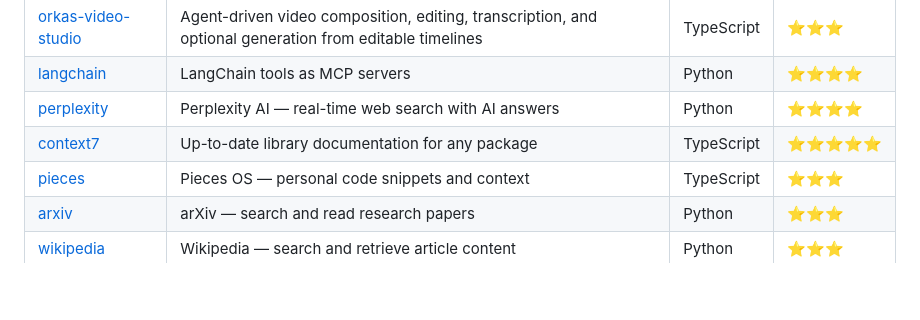
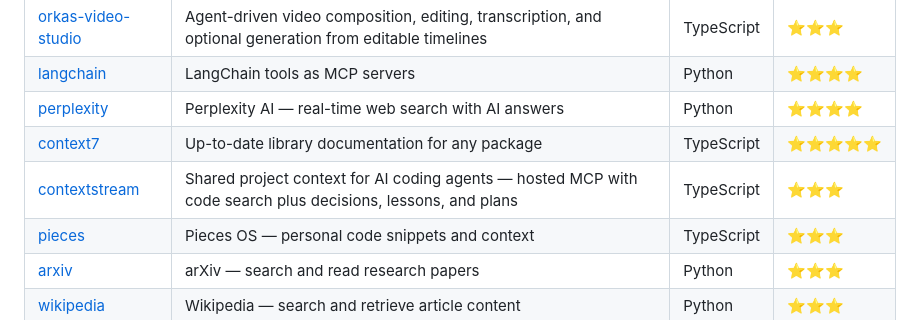
Before and after one commit to MhmmdFaizal04/awesome-mcp-servers, a Markdown page: README.md, the part around the change. GitHub-like rendering; blank space fills up the shorter version.

Commit message:
Add ContextStream to AI & Knowledge
Hosted MCP for shared project context for AI coding agents — code search plus decisions, lessons, and plans.

```diff
--- a/README.md
+++ b/README.md
@@ -174,6 +174,7 @@ Maintained by Anthropic — battle-tested, production ready.
 | [langchain](https://github.com/langchain-ai/langchain-mcp-adapters) | LangChain tools as MCP servers | Python | ⭐⭐⭐⭐ |
 | [perplexity](https://github.com/ppl-ai/modelcontextprotocol) | Perplexity AI — real-time web search with AI answers | Python | ⭐⭐⭐⭐ |
 | [context7](https://github.com/upstash/context7) | Up-to-date library documentation for any package | TypeScript | ⭐⭐⭐⭐⭐ |
+| [contextstream](https://github.com/contextstream/mcp-server) | Shared project context for AI coding agents — hosted MCP with code search plus decisions, lessons, and plans | TypeScript | ⭐⭐⭐ |
 | [pieces](https://github.com/pieces-app/pieces-mcp) | Pieces OS — personal code snippets and context | TypeScript | ⭐⭐⭐ |
 | [arxiv](https://github.com/blazickjp/arxiv-mcp-server) | arXiv — search and read research papers | Python | ⭐⭐⭐ |
 | [wikipedia](https://github.com/rudra-ravi/wikipedia-mcp) | Wikipedia — search and retrieve article content | Python | ⭐⭐⭐ |
```
